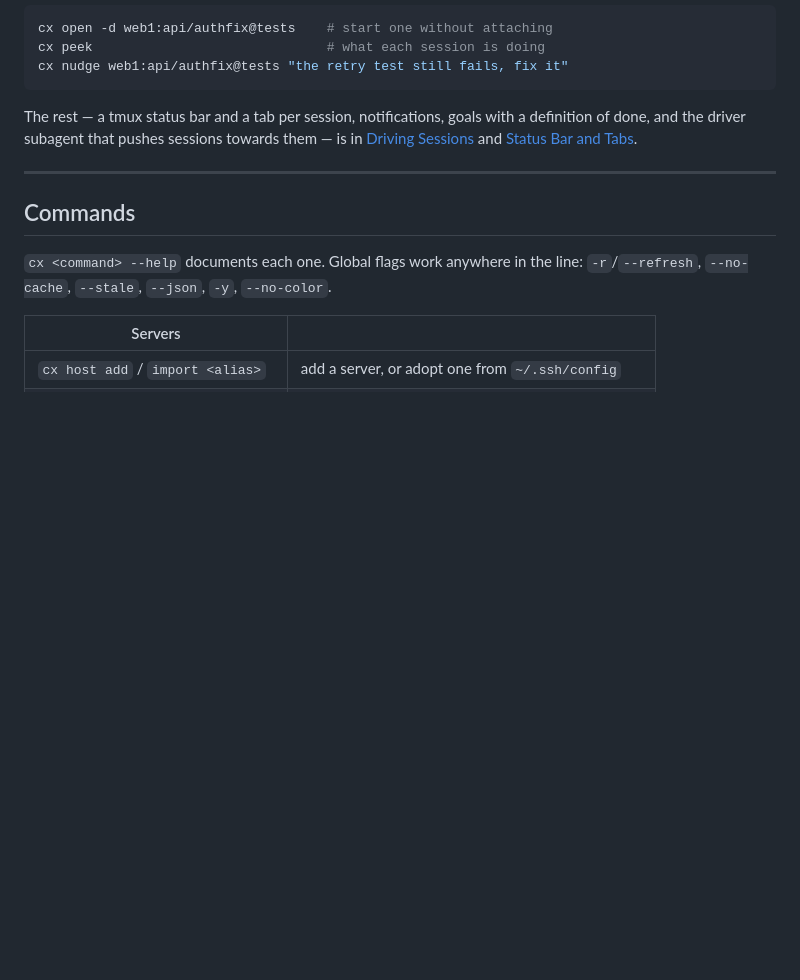
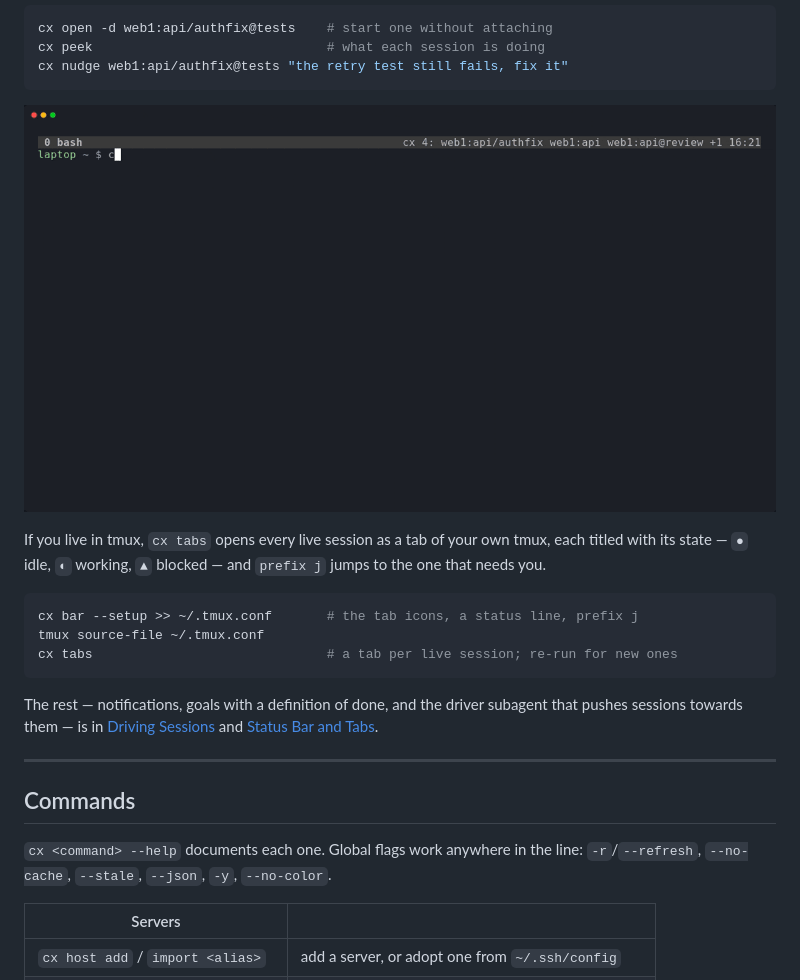
Before and after one commit to farajzadeh/cx, a Markdown page: README.md, the part around the change. Drawn GitHub-style; blank space fills up the shorter version.

Commit message:
README: show cx tabs in the tour
The tour ended by pointing at the wiki for the status bar and tabs,
which is the most visual thing cx does and the one a reader is least
likely to go looking for. It now shows tabs.gif with the three lines
that set it up: cx bar --setup, source it, cx tabs.

Co-Authored-By: Claude Opus 5.5 <noreply@anthropic.com>

````diff
--- a/README.md
+++ b/README.md
@@ -196,7 +196,19 @@ cx peek                              # what each session is doing
 cx nudge web1:api/authfix@tests "the retry test still fails, fix it"
 ```
 
-The rest — a tmux status bar and a tab per session, notifications, goals with
+![A tab per session, with its state](docs/media/tabs.gif)
+
+If you live in tmux, `cx tabs` opens every live session as a tab of your own
+tmux, each titled with its state — `●` idle, `◐` working, `▲` blocked — and
+`prefix j` jumps to the one that needs you.
+
+```sh
+cx bar --setup >> ~/.tmux.conf       # the tab icons, a status line, prefix j
+tmux source-file ~/.tmux.conf
+cx tabs                              # a tab per live session; re-run for new ones
+```
+
+The rest — notifications, goals with
 a definition of done, and the driver subagent that pushes sessions towards
 them — is in [Driving Sessions](https://github.com/farajzadeh/cx/wiki/Driving-Sessions)
 and [Status Bar and Tabs](https://github.com/farajzadeh/cx/wiki/Status-Bar-and-Tabs).
````
